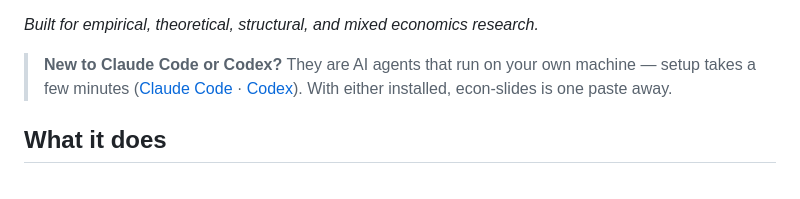
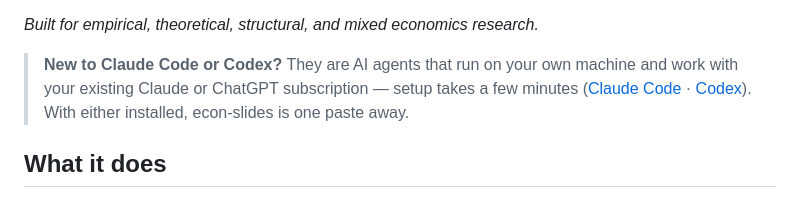
Before and after one commit to hanlulong/econ-slides-skill, a Markdown page: README.md, the part around the change. Drawn GitHub-style.

Commit message:
Clarify the new-user bridge: works with an existing subscription
Claude-Session: https://claude.ai/code/session_01MWspN2WZ7tdQ85gbP7ieJB

```diff
--- a/README.md
+++ b/README.md
@@ -21,7 +21,7 @@ at every page before delivery.
 
 *Built for empirical, theoretical, structural, and mixed economics research.*
 
-> **New to Claude Code or Codex?** They are AI agents that run on your own machine — setup takes a few minutes ([Claude Code](https://docs.anthropic.com/en/docs/claude-code) · [Codex](https://openai.com/index/codex/)). With either installed, econ-slides is one paste away.
+> **New to Claude Code or Codex?** They are AI agents that run on your own machine and work with your existing Claude or ChatGPT subscription — setup takes a few minutes ([Claude Code](https://docs.anthropic.com/en/docs/claude-code) · [Codex](https://openai.com/index/codex/)). With either installed, econ-slides is one paste away.
 
 ## What it does
 
```
